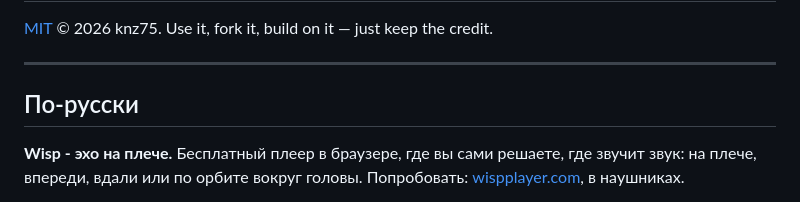
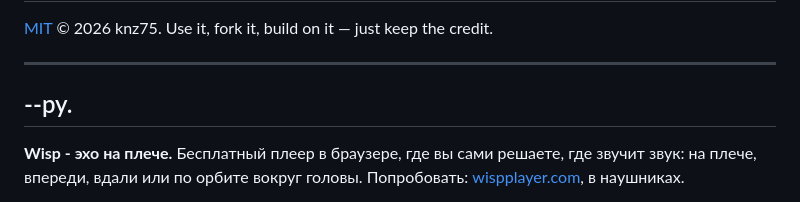
Before and after one commit to knz75/wisp-player, a Markdown page: README.md, the part around the change. GitHub-like rendering.

```diff
--- a/README.md
+++ b/README.md
@@ -78,7 +78,7 @@ Telegram: [@WispPlayer_bot](https://t.me/WispPlayer_bot) - bugs, ideas, translat
 
 ---
 
-## По-русски
+## --ру.
 
 **Wisp - эхо на плече.** Бесплатный плеер в браузере, где вы сами решаете, где звучит звук: на плече, впереди, вдали или по орбите вокруг головы. Попробовать: [wispplayer.com](https://wispplayer.com), в наушниках.
 
```
